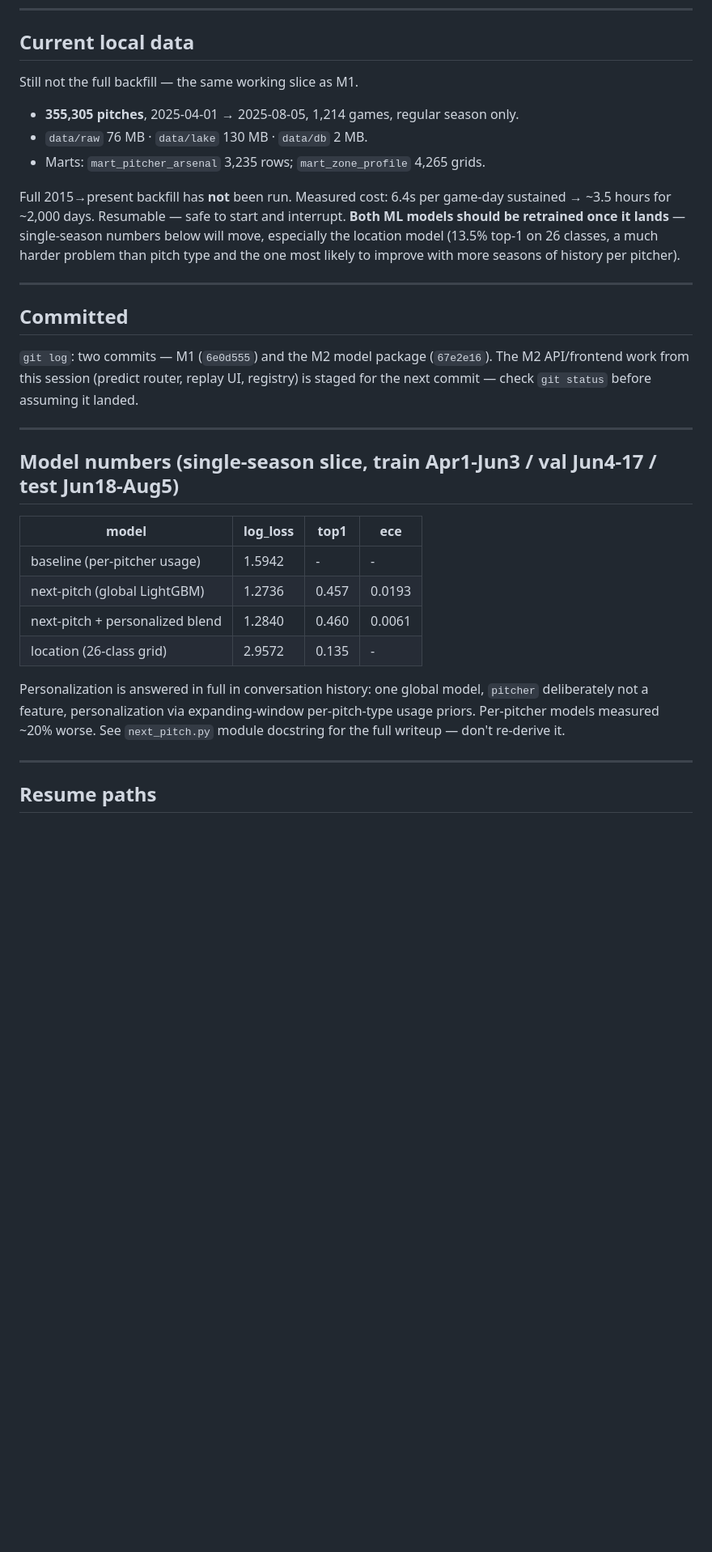
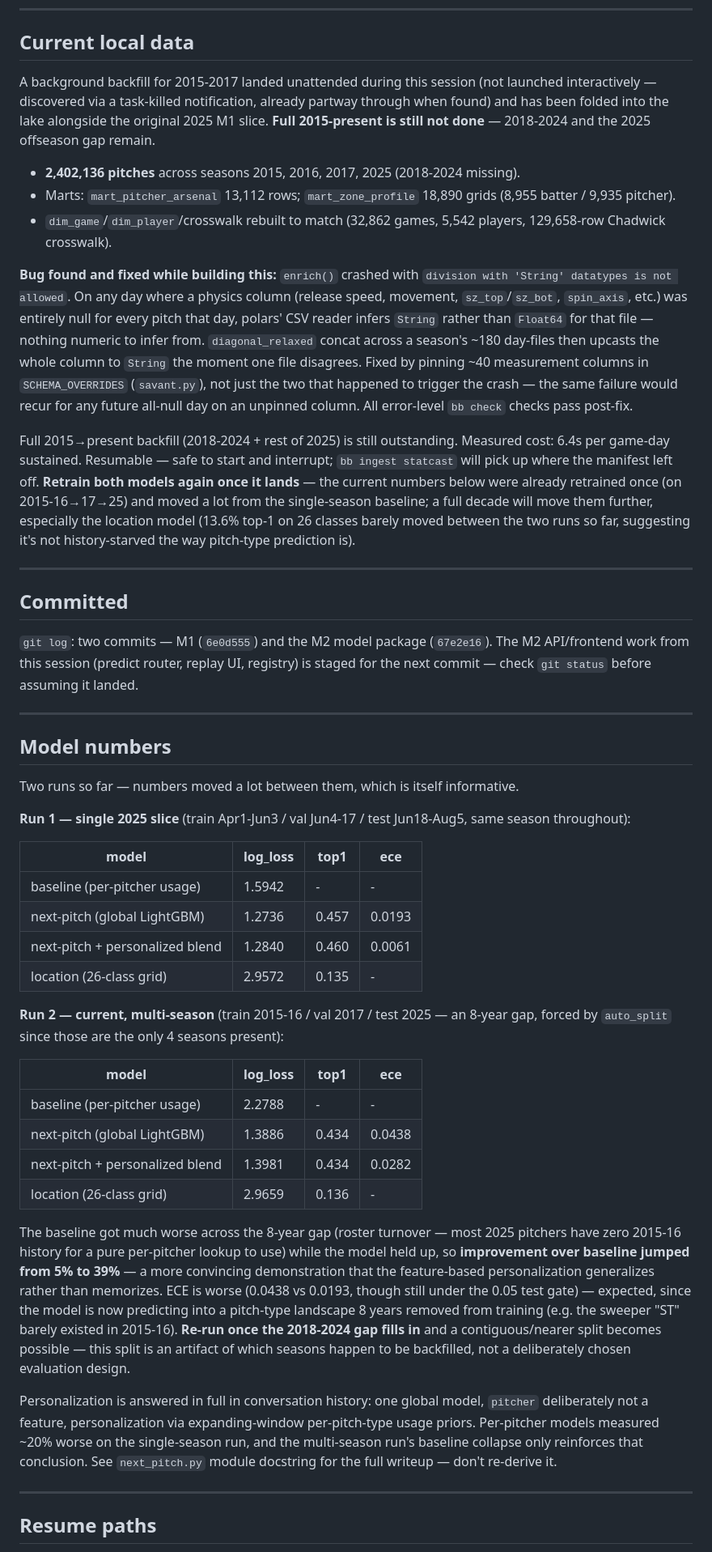
Before and after one commit to jtmcbride/baseball, a Markdown page: STATUS.md, the part around one of its changes. Shown at 81% size. Rendered like a GitHub page; blank space fills up the shorter version.

Commit message:
Update STATUS.md: partial backfill landed, models retrained, schema bug fixed

```diff
--- a/STATUS.md
+++ b/STATUS.md
@@ -45,18 +47,37 @@ may already be up; check before starting new ones.
 
 ## Current local data
 
-Still not the full backfill — the same working slice as M1.
+A background backfill for 2015-2017 landed unattended during this session (not
+launched interactively — discovered via a task-killed notification, already
+partway through when found) and has been folded into the lake alongside the
+original 2025 M1 slice. **Full 2015-present is still not done** — 2018-2024 and
+the 2025 offseason gap remain.
 
-- **355,305 pitches**, 2025-04-01 → 2025-08-05, 1,214 games, regular season only.
-- `data/raw` 76 MB · `data/lake` 130 MB · `data/db` 2 MB.
-- Marts: `mart_pitcher_arsenal` 3,235 rows; `mart_zone_profile` 4,265 grids.
+- **2,402,136 pitches** across seasons 2015, 2016, 2017, 2025 (2018-2024 missing).
+- Marts: `mart_pitcher_arsenal` 13,112 rows; `mart_zone_profile` 18,890 grids
+  (8,955 batter / 9,935 pitcher).
+- `dim_game`/`dim_player`/crosswalk rebuilt to match (32,862 games, 5,542
+  players, 129,658-row Chadwick crosswalk).
 
-Full 2015→present backfill has **not** been run. Measured cost: 6.4s per game-day
-sustained → ~3.5 hours for ~2,000 days. Resumable — safe to start and interrupt.
-**Both ML models should be retrained once it lands** — single-season numbers
-below will move, especially the location model (13.5% top-1 on 26 classes, a
-much harder problem than pitch type and the one most likely to improve with more
-seasons of history per pitcher).
+**Bug found and fixed while building this:** `enrich()` crashed with `division
+with 'String' datatypes is not allowed`. On any day where a physics column
+(release speed, movement, `sz_top`/`sz_bot`, `spin_axis`, etc.) was entirely
+null for every pitch that day, polars' CSV reader infers `String` rather than
+`Float64` for that file — nothing numeric to infer from. `diagonal_relaxed`
+concat across a season's ~180 day-files then upcasts the whole column to
+`String` the moment one file disagrees. Fixed by pinning ~40 measurement
+columns in `SCHEMA_OVERRIDES` (`savant.py`), not just the two that happened to
+trigger the crash — the same failure would recur for any future all-null day on
+an unpinned column. All error-level `bb check` checks pass post-fix.
+
+Full 2015→present backfill (2018-2024 + rest of 2025) is still outstanding.
+Measured cost: 6.4s per game-day sustained. Resumable — safe to start and
+interrupt; `bb ingest statcast` will pick up where the manifest left off.
+**Retrain both models again once it lands** — the current numbers below were
+already retrained once (on 2015-16→17→25) and moved a lot from the single-season
+baseline; a full decade will move them further, especially the location model
+(13.6% top-1 on 26 classes barely moved between the two runs so far, suggesting
+it's not history-starved the way pitch-type prediction is).
 
 ---
 
@@ -69,7 +90,12 @@ it landed.
 
 ---
 
-## Model numbers (single-season slice, train Apr1-Jun3 / val Jun4-17 / test Jun18-Aug5)
+## Model numbers
+
+Two runs so far — numbers moved a lot between them, which is itself informative.
+
+**Run 1 — single 2025 slice** (train Apr1-Jun3 / val Jun4-17 / test Jun18-Aug5,
+same season throughout):
 
 | model | log_loss | top1 | ece |
 |---|---|---|---|
@@ -78,10 +104,33 @@ it landed.
 | next-pitch + personalized blend | 1.2840 | 0.460 | 0.0061 |
 | location (26-class grid) | 2.9572 | 0.135 | - |
 
+**Run 2 — current, multi-season** (train 2015-16 / val 2017 / test 2025 — an
+8-year gap, forced by `auto_split` since those are the only 4 seasons present):
+
+| model | log_loss | top1 | ece |
+|---|---|---|---|
+| baseline (per-pitcher usage) | 2.2788 | - | - |
+| next-pitch (global LightGBM) | 1.3886 | 0.434 | 0.0438 |
+| next-pitch + personalized blend | 1.3981 | 0.434 | 0.0282 |
+| location (26-class grid) | 2.9659 | 0.136 | - |
+
+The baseline got much worse across the 8-year gap (roster turnover — most 2025
+pitchers have zero 2015-16 history for a pure per-pitcher lookup to use) while
+the model held up, so **improvement over baseline jumped from 5% to 39%** — a
+more convincing demonstration that the feature-based personalization
+generalizes rather than memorizes. ECE is worse (0.0438 vs 0.0193, though still
+under the 0.05 test gate) — expected, since the model is now predicting into a
+pitch-type landscape 8 years removed from training (e.g. the sweeper "ST" barely
+existed in 2015-16). **Re-run once the 2018-2024 gap fills in** and a
+contiguous/nearer split becomes possible — this split is an artifact of which
+seasons happen to be backfilled, not a deliberately chosen evaluation design.
+
 Personalization is answered in full in conversation history: one global model,
 `pitcher` deliberately not a feature, personalization via expanding-window
-per-pitch-type usage priors. Per-pitcher models measured ~20% worse. See
-`next_pitch.py` module docstring for the full writeup — don't re-derive it.
+per-pitch-type usage priors. Per-pitcher models measured ~20% worse on the
+single-season run, and the multi-season run's baseline collapse only reinforces
+that conclusion. See `next_pitch.py` module docstring for the full writeup —
+don't re-derive it.
 
 ---
 
```
Also changed, not shown: other parts of STATUS.md (+17 -5 lines).
